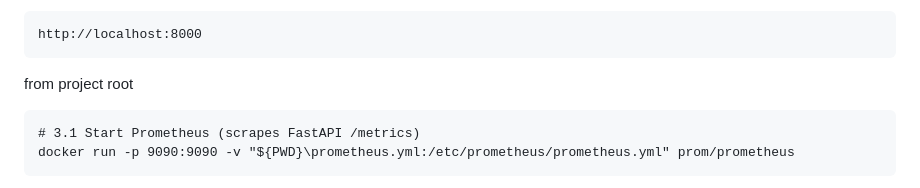
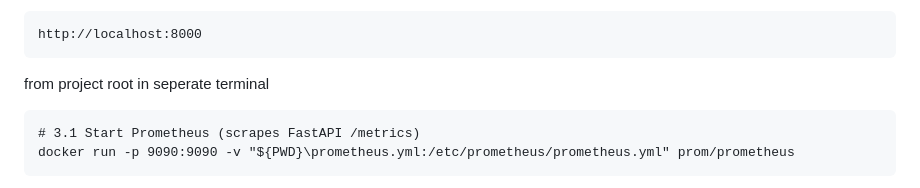
Before and after one commit to Abeshan-Design/SentraAI, a Markdown page: README.md, the part around the change. Drawn GitHub-style.

Commit message:
Update README for clearer terminal instructions
Clarify instructions for starting the server in README.

````diff
--- a/README.md
+++ b/README.md
@@ -195,7 +195,7 @@ Open in browser
 ```
 http://localhost:8000
 ```
- from project root
+from project root in seperate terminal
 ```
 # 3.1 Start Prometheus (scrapes FastAPI /metrics)
 docker run -p 9090:9090 -v "${PWD}\prometheus.yml:/etc/prometheus/prometheus.yml" prom/prometheus
````
